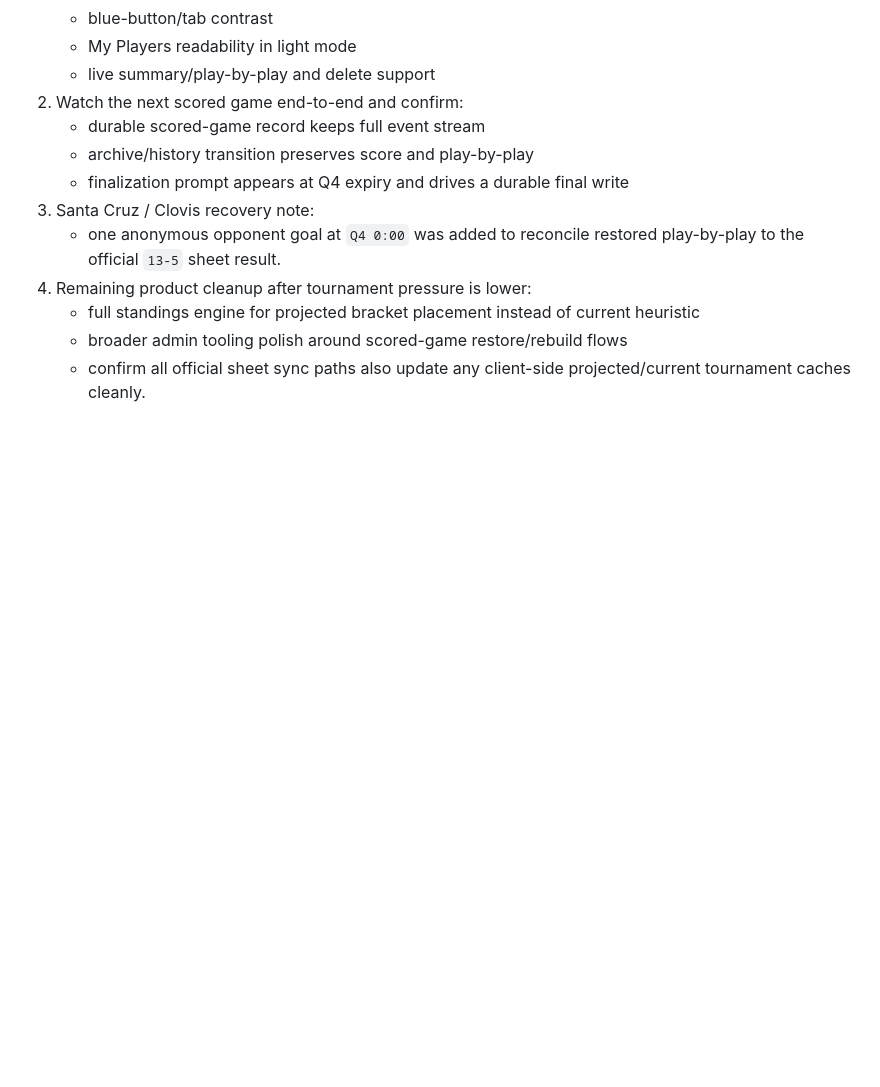
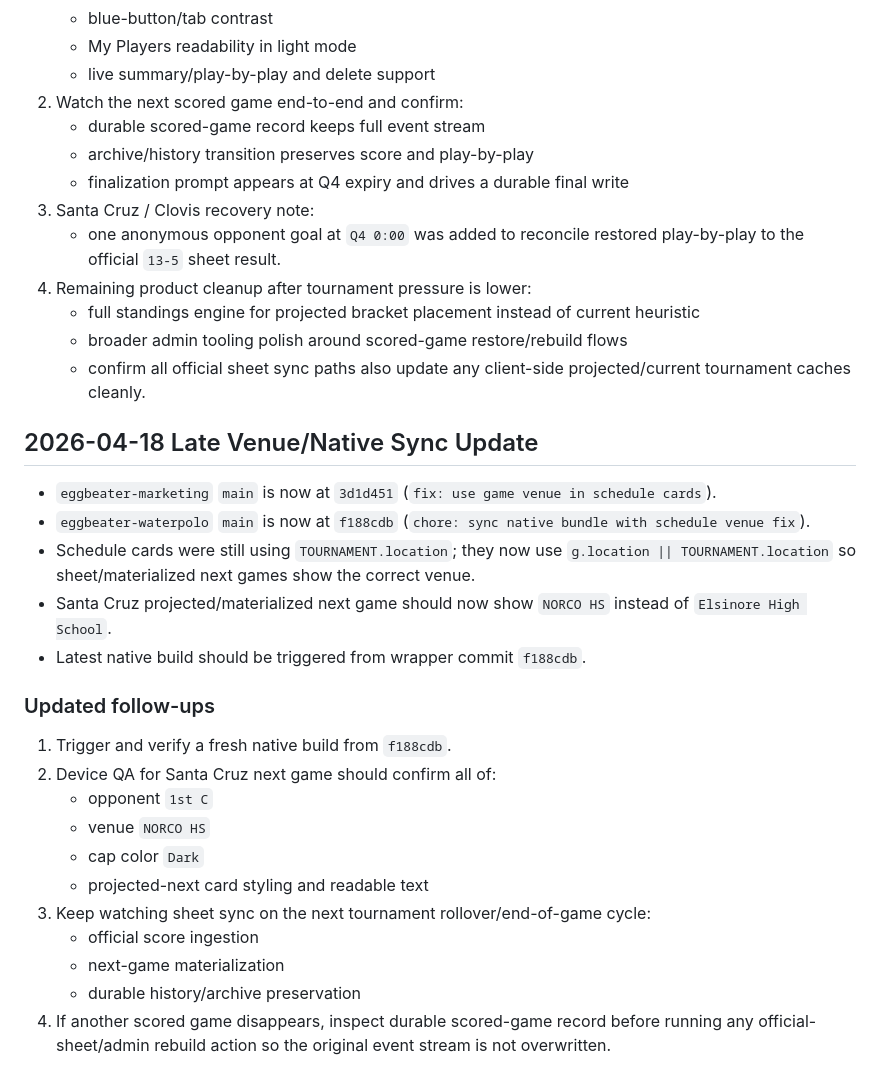
Before and after one commit to pipers4323/eggbeater-marketing, a Markdown page: CLAUDE_HANDOFF_2026-04-17.md, the part around the change. GitHub-like rendering; blank space fills up the shorter version.

Commit message:
docs: update handoff with venue sync fix

```diff
--- a/CLAUDE_HANDOFF_2026-04-17.md
+++ b/CLAUDE_HANDOFF_2026-04-17.md
@@ -496,3 +496,25 @@ de21880  fix: correct age group header colors in light mode
    - full standings engine for projected bracket placement instead of current heuristic
    - broader admin tooling polish around scored-game restore/rebuild flows
    - confirm all official sheet sync paths also update any client-side projected/current tournament caches cleanly.
+
+## 2026-04-18 Late Venue/Native Sync Update
+
+- `eggbeater-marketing` `main` is now at `3d1d451` (`fix: use game venue in schedule cards`).
+- `eggbeater-waterpolo` `main` is now at `f188cdb` (`chore: sync native bundle with schedule venue fix`).
+- Schedule cards were still using `TOURNAMENT.location`; they now use `g.location || TOURNAMENT.location` so sheet/materialized next games show the correct venue.
+- Santa Cruz projected/materialized next game should now show `NORCO HS` instead of `Elsinore High School`.
+- Latest native build should be triggered from wrapper commit `f188cdb`.
+
+### Updated follow-ups
+
+1. Trigger and verify a fresh native build from `f188cdb`.
+2. Device QA for Santa Cruz next game should confirm all of:
+   - opponent `1st C`
+   - venue `NORCO HS`
+   - cap color `Dark`
+   - projected-next card styling and readable text
+3. Keep watching sheet sync on the next tournament rollover/end-of-game cycle:
+   - official score ingestion
+   - next-game materialization
+   - durable history/archive preservation
+4. If another scored game disappears, inspect durable scored-game record before running any official-sheet/admin rebuild action so the original event stream is not overwritten.
```
